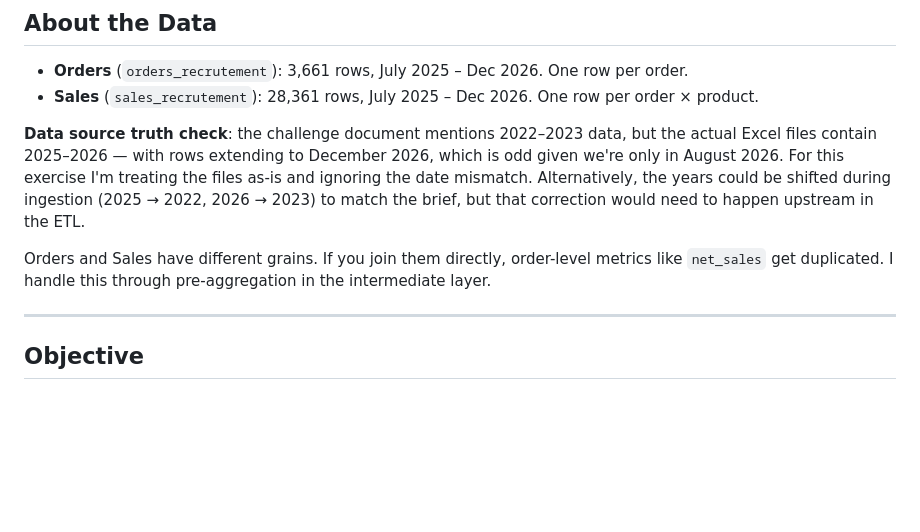
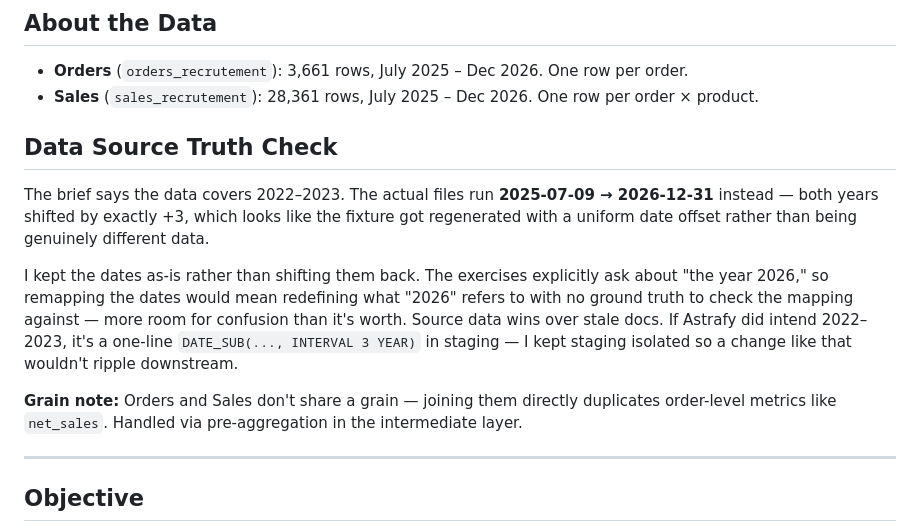
Before and after one commit to roypulseai/Astrafy-BI-TakeHome, a Markdown page: README.md, the part around the change. Rendered like a GitHub page; blank space fills up the shorter version.

Commit message:
docs: rewrite data source truth check section

```diff
--- a/README.md
+++ b/README.md
@@ -59,9 +59,13 @@ Full architecture, layer responsibilities, and testing strategy → [`docs/archi
 - **Orders** (`orders_recrutement`): 3,661 rows, July 2025 – Dec 2026. One row per order.
 - **Sales** (`sales_recrutement`): 28,361 rows, July 2025 – Dec 2026. One row per order × product.
 
-**Data source truth check**: the challenge document mentions 2022–2023 data, but the actual Excel files contain 2025–2026 — with rows extending to December 2026, which is odd given we're only in August 2026. For this exercise I'm treating the files as-is and ignoring the date mismatch. Alternatively, the years could be shifted during ingestion (2025 → 2022, 2026 → 2023) to match the brief, but that correction would need to happen upstream in the ETL.
+## Data Source Truth Check
 
-Orders and Sales have different grains. If you join them directly, order-level metrics like `net_sales` get duplicated. I handle this through pre-aggregation in the intermediate layer.
+The brief says the data covers 2022–2023. The actual files run **2025-07-09 → 2026-12-31** instead — both years shifted by exactly +3, which looks like the fixture got regenerated with a uniform date offset rather than being genuinely different data.
+
+I kept the dates as-is rather than shifting them back. The exercises explicitly ask about "the year 2026," so remapping the dates would mean redefining what "2026" refers to with no ground truth to check the mapping against — more room for confusion than it's worth. Source data wins over stale docs. If Astrafy did intend 2022–2023, it's a one-line `DATE_SUB(..., INTERVAL 3 YEAR)` in staging — I kept staging isolated so a change like that wouldn't ripple downstream.
+
+**Grain note:** Orders and Sales don't share a grain — joining them directly duplicates order-level metrics like `net_sales`. Handled via pre-aggregation in the intermediate layer.
 
 ---
 
```
